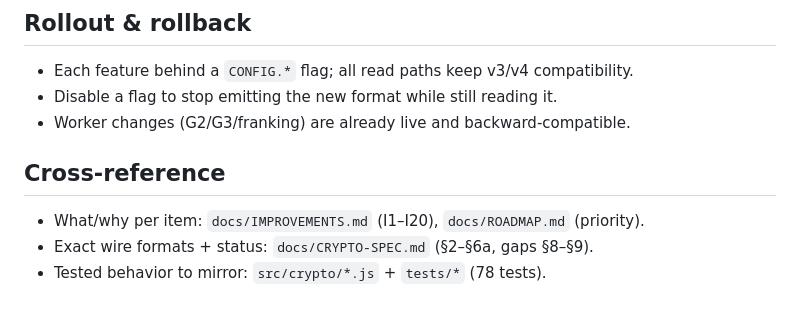
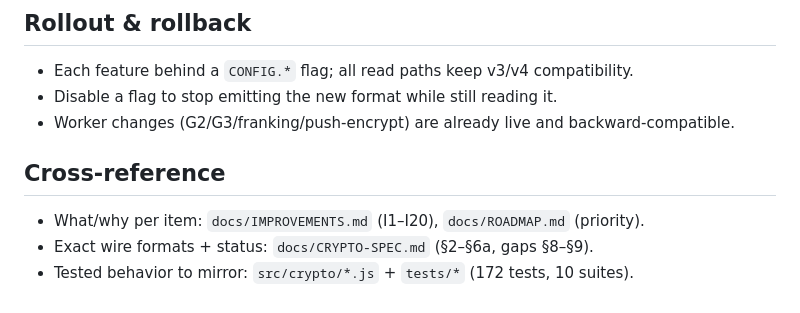
Before and after one commit to shizukutanaka/Breeze, a Markdown page: docs/INTEGRATION.md, the part around one of its changes. Drawn GitHub-style.

```diff
--- a/docs/INTEGRATION.md
+++ b/docs/INTEGRATION.md
@@ -124,9 +211,9 @@ before reporting → `FRANK_MISMATCH`.
 ## Rollout & rollback
 - Each feature behind a `CONFIG.*` flag; all read paths keep v3/v4 compatibility.
 - Disable a flag to stop emitting the new format while still reading it.
-- Worker changes (G2/G3/franking) are already live and backward-compatible.
+- Worker changes (G2/G3/franking/push-encrypt) are already live and backward-compatible.
 
 ## Cross-reference
 - What/why per item: `docs/IMPROVEMENTS.md` (I1–I20), `docs/ROADMAP.md` (priority).
 - Exact wire formats + status: `docs/CRYPTO-SPEC.md` (§2–§6a, gaps §8–§9).
-- Tested behavior to mirror: `src/crypto/*.js` + `tests/*` (78 tests).
+- Tested behavior to mirror: `src/crypto/*.js` + `tests/*` (172 tests, 10 suites).
```
Also changed, not shown: other parts of docs/INTEGRATION.md (+87 -0 lines), CHANGELOG.md (+34 -0 lines).
